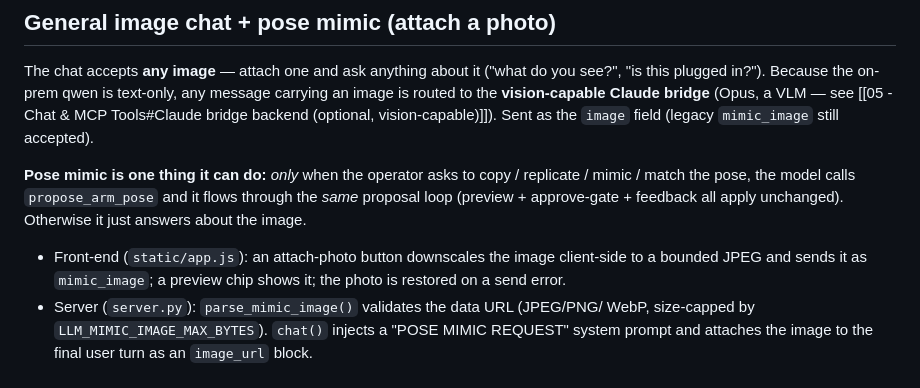
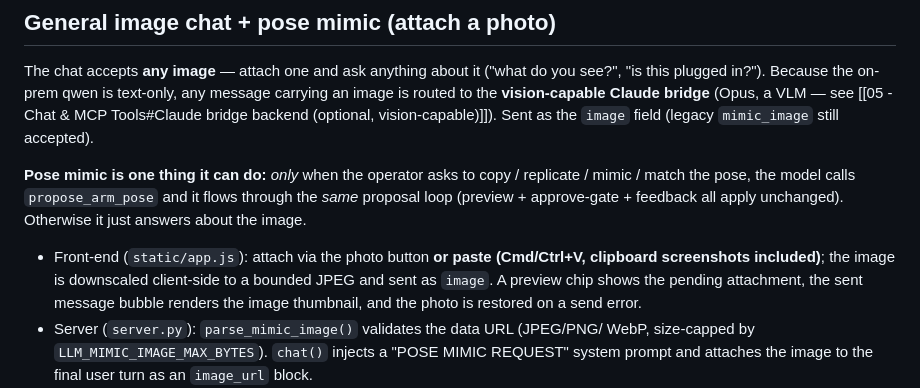
Before and after one commit to cemalhekim/humanoid-robot-gui, a Markdown page: docs/knowledge-base/20 - LLM Arm Pose Proposals & Mimic.md, the part around the change. Rendered like a GitHub page.

Commit message:
knowledge-base: note paste-to-attach and in-bubble image preview

```diff
--- a/docs/knowledge-base/20 - LLM Arm Pose Proposals & Mimic.md
+++ b/docs/knowledge-base/20 - LLM Arm Pose Proposals & Mimic.md
@@ -102,9 +102,11 @@ replicate / mimic / match the pose, the model calls `propose_arm_pose` and it
 flows through the *same* proposal loop (preview + approve-gate + feedback all
 apply unchanged). Otherwise it just answers about the image.
 
-- Front-end (`static/app.js`): an attach-photo button downscales the image
-  client-side to a bounded JPEG and sends it as `mimic_image`; a preview chip
-  shows it; the photo is restored on a send error.
+- Front-end (`static/app.js`): attach via the photo button **or paste
+  (Cmd/Ctrl+V, clipboard screenshots included)**; the image is downscaled
+  client-side to a bounded JPEG and sent as `image`. A preview chip shows the
+  pending attachment, the sent message bubble renders the image thumbnail, and
+  the photo is restored on a send error.
 - Server (`server.py`): `parse_mimic_image()` validates the data URL (JPEG/PNG/
   WebP, size-capped by `LLM_MIMIC_IMAGE_MAX_BYTES`). `chat()` injects a
   "POSE MIMIC REQUEST" system prompt and attaches the image to the final user
```
